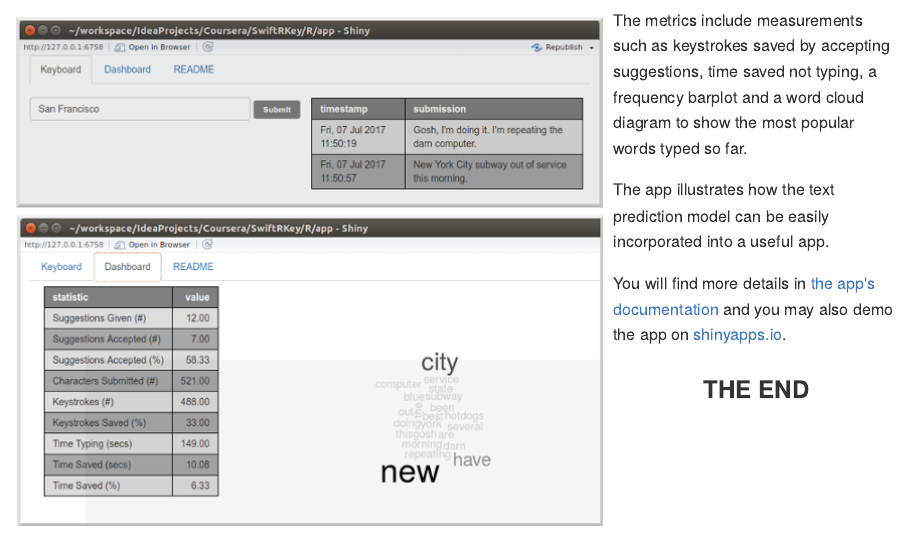
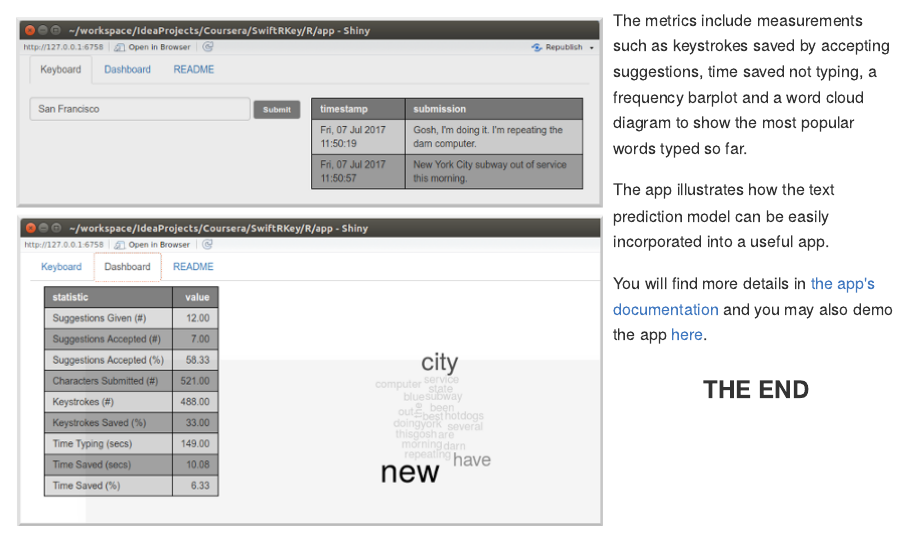
Before and after one commit to marciogualtieri/SwiftRKey, an R Markdown document (presentation/index.Rmd): the page in a window 1100 px wide, from 1980 px down. The pictures show the output file presentation/index.md that the author committed with the source, drawn offline in the style of GitHub.

Commit message:
Reworded

```diff
--- a/presentation/index.Rmd
+++ b/presentation/index.Rmd
@@ -88,7 +88,7 @@ The app illustrates how the text prediction model can be easily incorporated int
 </p>
 
 <p>
-You will find more details in <a href = "../app">the app's documentation</a> and you may also demo the app on <a href="https://marciogualtieri.shinyapps.io/swiftrkey/">shinyapps.io</a>.
+You will find more details in <a href = "../app">the app's documentation</a> and you may also demo the app <a href="https://marciogualtieri.shinyapps.io/swiftrkey/">here</a>.
 </p>
 
 <p>
```
Also changed, not shown: presentation/index.html, presentation/index.md.
